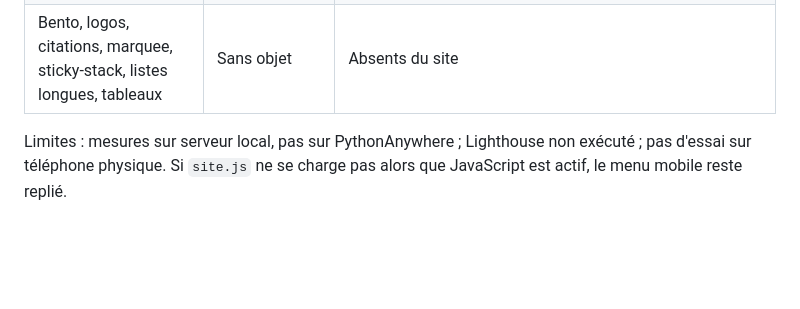
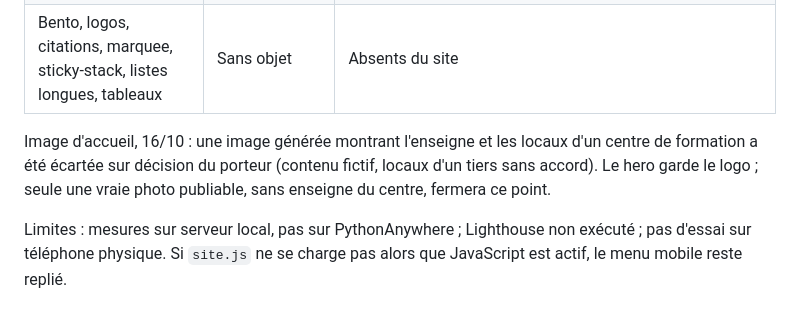
Before and after one commit to fokouarnaud/ventisax, a Markdown page: docs/validation-interface.md, the part around the change. Drawn GitHub-style; blank space fills up the shorter version.

Commit message:
docs(ui): record rejection of a generated hero image
Co-Authored-By: Claude Opus 5.5 <noreply@anthropic.com>

```diff
--- a/docs/validation-interface.md
+++ b/docs/validation-interface.md
@@ -152,5 +152,7 @@ publiques fr/en (24 rendus) à 1 280 et 390 px.
 | React, Tailwind, Motion, `min-h-[100dvh]`, `useEffect` | Sans objet | Cadrage Q32 : templates Django, CSS natif, JavaScript minimal ; aucune animation à orchestrer |
 | Bento, logos, citations, marquee, sticky-stack, listes longues, tableaux | Sans objet | Absents du site |
 
+Image d'accueil, 16/10 : une image générée montrant l'enseigne et les locaux d'un centre de formation a été écartée sur décision du porteur (contenu fictif, locaux d'un tiers sans accord). Le hero garde le logo ; seule une vraie photo publiable, sans enseigne du centre, fermera ce point.
+
 Limites : mesures sur serveur local, pas sur PythonAnywhere ; Lighthouse non exécuté ; pas d'essai sur téléphone
 physique. Si `site.js` ne se charge pas alors que JavaScript est actif, le menu mobile reste replié.
```
